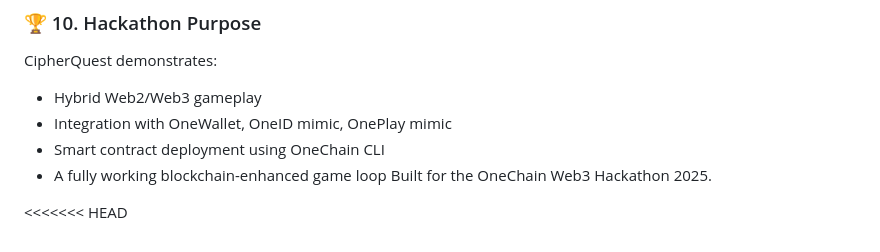
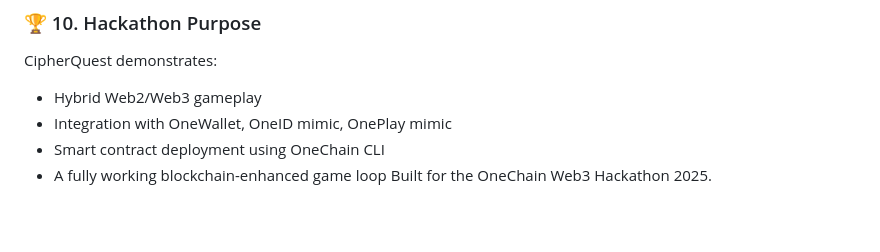
Before and after one commit to SitiFatimah0403/CipherQuest_OneChain, a Markdown page: README.md, the part around the change. GitHub-like rendering; blank space fills up the shorter version.

```diff
--- a/README.md
+++ b/README.md
@@ -221,6 +221,3 @@ CipherQuest demonstrates:
 - Smart contract deployment using OneChain CLI
 - A fully working blockchain-enhanced game loop
 Built for the OneChain Web3 Hackathon 2025.
-
-
-<<<<<<< HEAD
```
